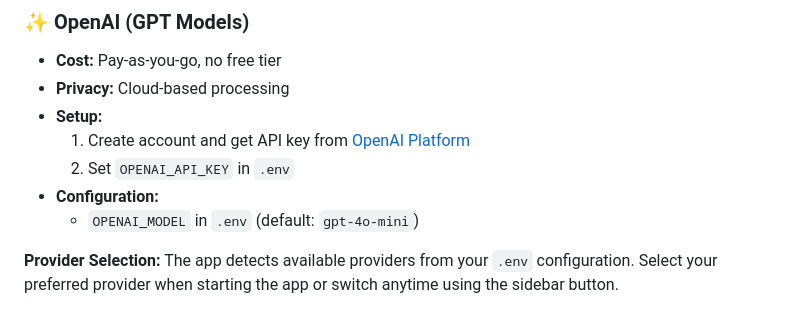
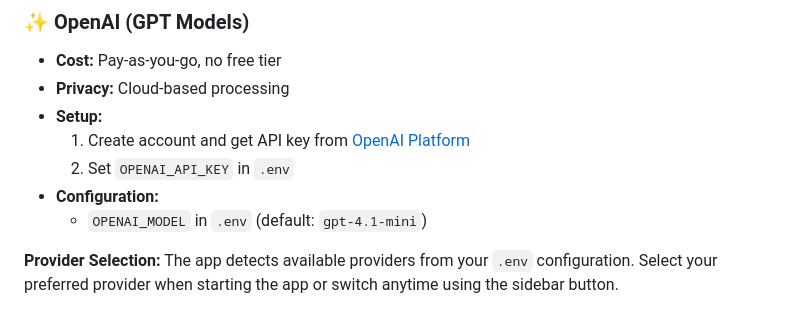
Before and after one commit to merendamattia/personal-financial-ai-agent, a Markdown page: README.md, the part around the change. Rendered like a GitHub page.

Commit message:
docs: update default OpenAI model version in configuration

```diff
--- a/README.md
+++ b/README.md
@@ -113,7 +113,7 @@ Choose your preferred AI provider based on your needs:
   1. Create account and get API key from [OpenAI Platform](https://platform.openai.com/api-keys)
   2. Set `OPENAI_API_KEY` in `.env`
 - **Configuration:**
-  - `OPENAI_MODEL` in `.env` (default: `gpt-4o-mini`)
+  - `OPENAI_MODEL` in `.env` (default: `gpt-4.1-mini`)
 
 **Provider Selection:**
 The app detects available providers from your `.env` configuration. Select your preferred provider when starting the app or switch anytime using the sidebar button.
```
